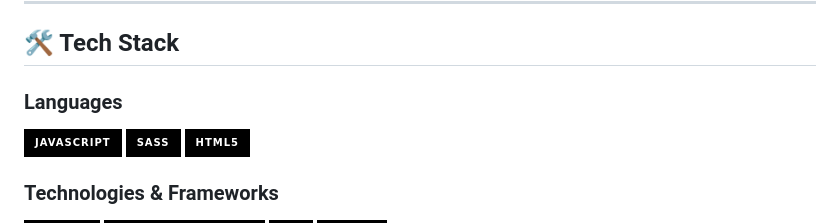
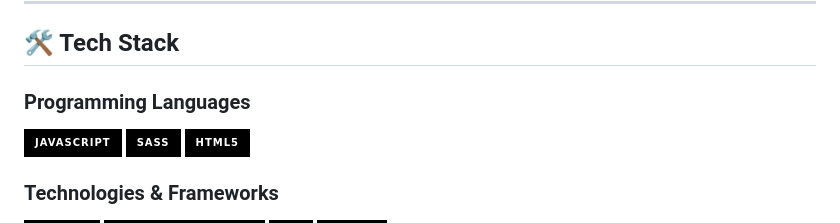
Before and after one commit to savjaylade84/Jisun.github.io, a Markdown page: README.md, the part around the change. Rendered like a GitHub page; badges without logos.

Commit message:
Fix formatting issues in README.md

```diff
--- a/README.md
+++ b/README.md
@@ -30,7 +30,7 @@
 
 ## 🛠️ Tech Stack
 
-### Languages
+### Programming Languages
 
 ![JavaScript](https://img.shields.io/badge/-JavaScript-000?style=for-the-badge&logo=JavaScript&logoColor=white)
 ![Sass](https://img.shields.io/badge/-Sass-000?style=for-the-badge&logo=Sass&logoColor=white)
```
